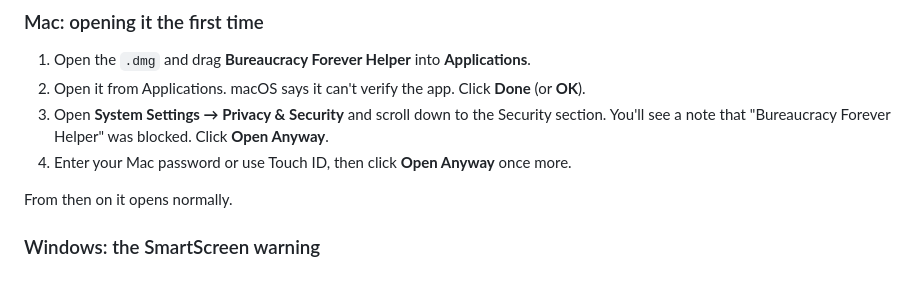
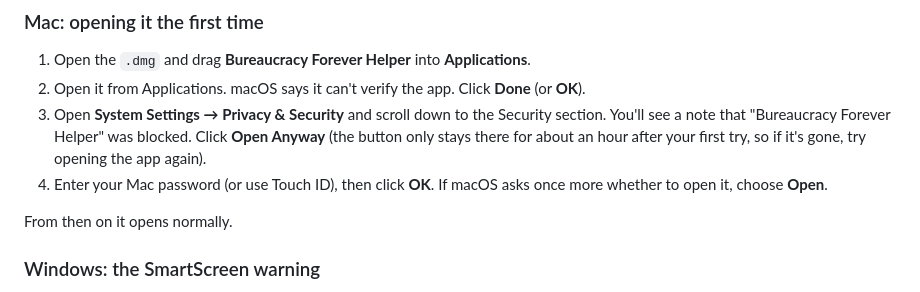
Before and after one commit to robpaolella/bureaucracy-forever-helper, a Markdown page: README.md, the part around the change. Rendered like a GitHub page.

Commit message:
docs: match Apple's wording for Open Anyway

```diff
--- a/README.md
+++ b/README.md
@@ -16,8 +16,8 @@ The helper runs on your Mac or Windows PC and sits in the menu bar (Mac) or syst
 
 1. Open the `.dmg` and drag **Bureaucracy Forever Helper** into **Applications**.
 2. Open it from Applications. macOS says it can't verify the app. Click **Done** (or **OK**).
-3. Open **System Settings → Privacy & Security** and scroll down to the Security section. You'll see a note that "Bureaucracy Forever Helper" was blocked. Click **Open Anyway**.
-4. Enter your Mac password or use Touch ID, then click **Open Anyway** once more.
+3. Open **System Settings → Privacy & Security** and scroll down to the Security section. You'll see a note that "Bureaucracy Forever Helper" was blocked. Click **Open Anyway** (the button only stays there for about an hour after your first try, so if it's gone, try opening the app again).
+4. Enter your Mac password (or use Touch ID), then click **OK**. If macOS asks once more whether to open it, choose **Open**.
 
 From then on it opens normally.
 
```
